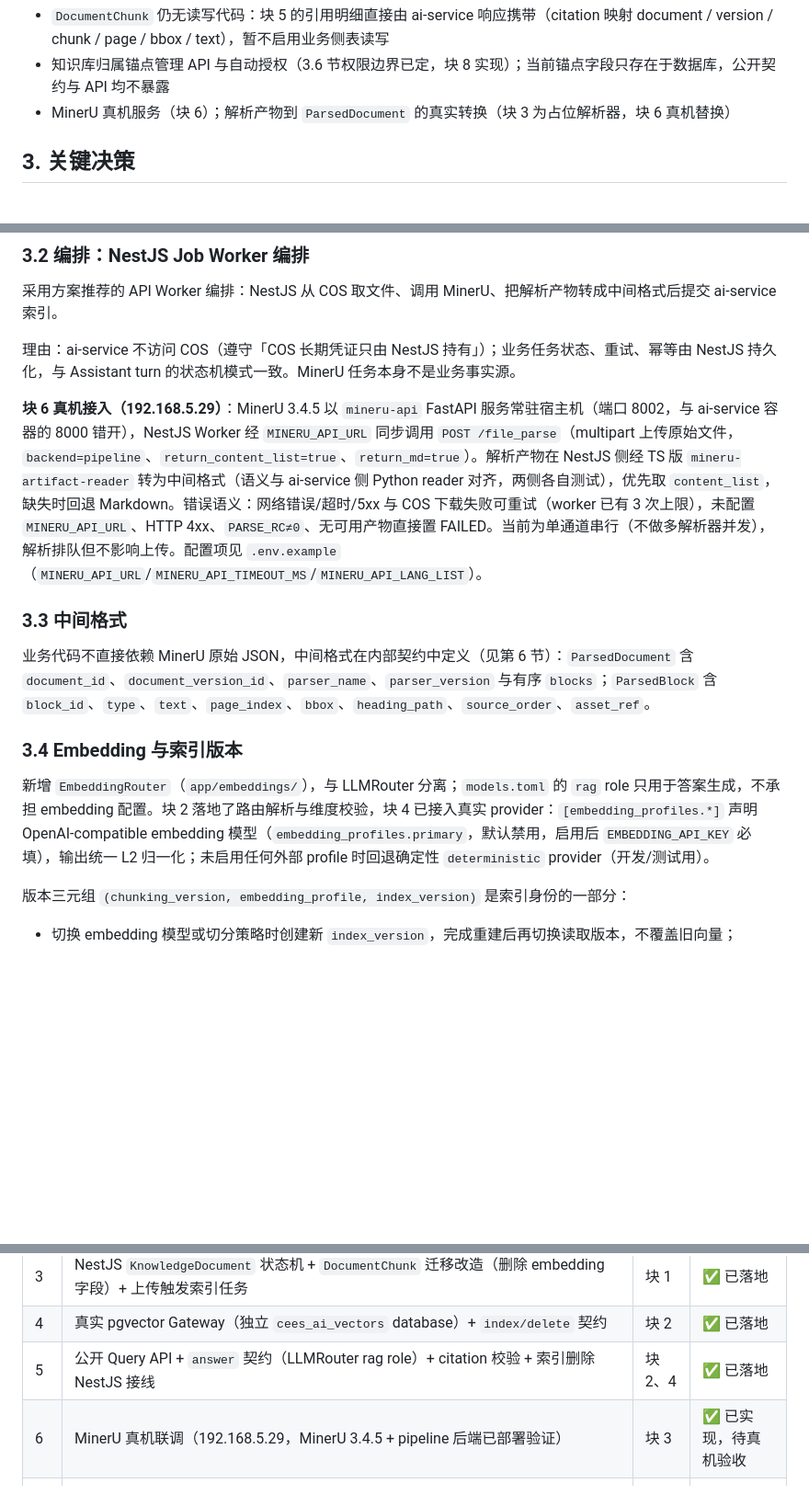
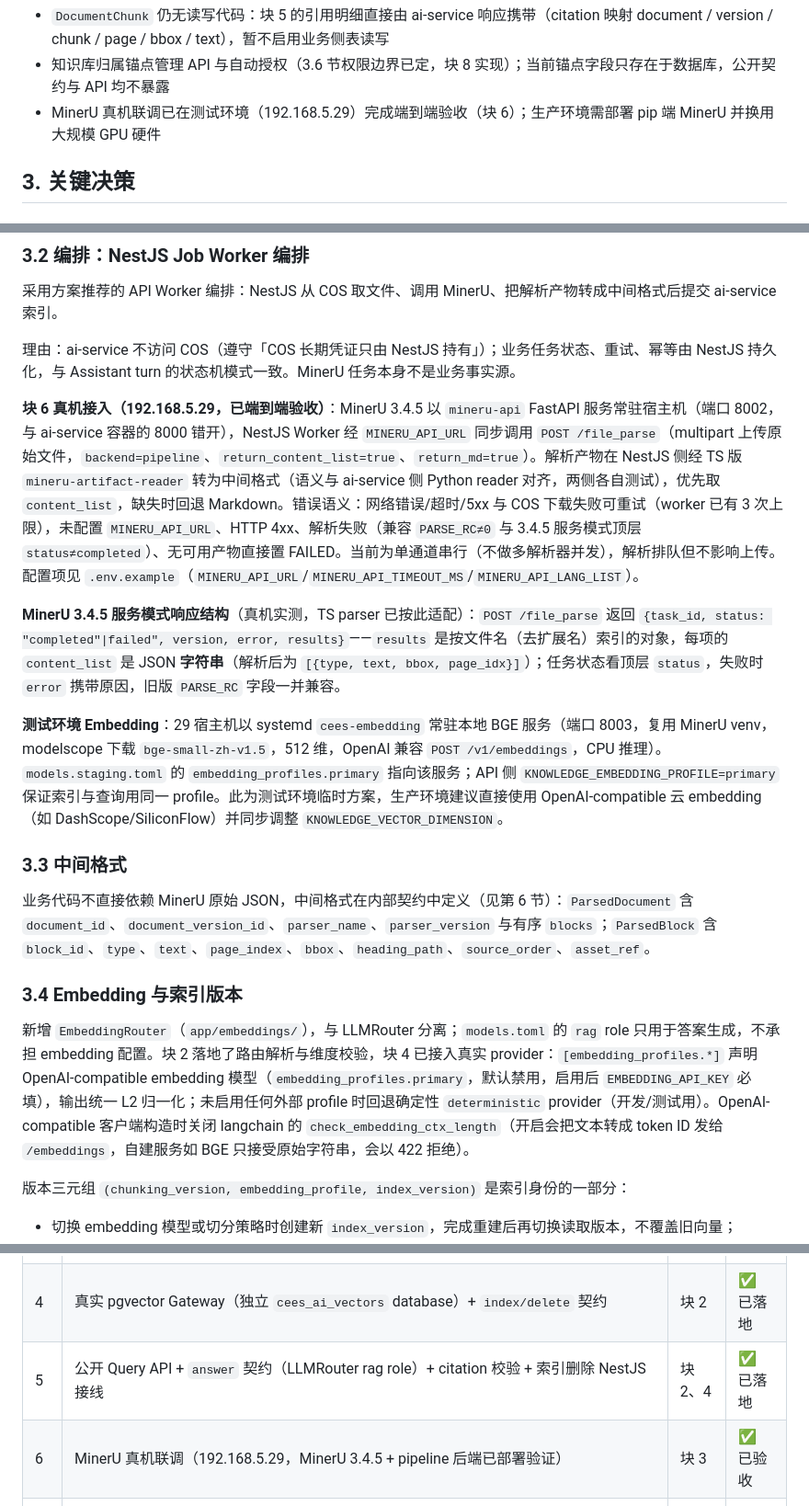
Before and after one commit to tubalong/cees_ai, a Markdown page: docs/architecture/knowledge-rag.md, 3 parts joined by grey strips. Shown at 92% size. Drawn GitHub-style; blank space fills up the shorter version.

```diff
--- a/docs/architecture/knowledge-rag.md
+++ b/docs/architecture/knowledge-rag.md
@@ -72,7 +72,7 @@ NestJS API   = 业务事实、权限、状态与审计层（apps/api）
 
 - `DocumentChunk` 仍无读写代码：块 5 的引用明细直接由 ai-service 响应携带（citation 映射 document / version / chunk / page / bbox / text），暂不启用业务侧表读写
 - 知识库归属锚点管理 API 与自动授权（3.6 节权限边界已定，块 8 实现）；当前锚点字段只存在于数据库，公开契约与 API 均不暴露
-- MinerU 真机服务（块 6）；解析产物到 `ParsedDocument` 的真实转换（块 3 为占位解析器，块 6 真机替换）
+- MinerU 真机联调已在测试环境（192.168.5.29）完成端到端验收（块 6）；生产环境需部署 pip 端 MinerU 并换用大规模 GPU 硬件
 
 ## 3. 关键决策
 
@@ -99,7 +99,11 @@ NestJS API   = 业务事实、权限、状态与审计层（apps/api）
 
 理由：ai-service 不访问 COS（遵守「COS 长期凭证只由 NestJS 持有」）；业务任务状态、重试、幂等由 NestJS 持久化，与 Assistant turn 的状态机模式一致。MinerU 任务本身不是业务事实源。
 
-**块 6 真机接入（192.168.5.29）**：MinerU 3.4.5 以 `mineru-api` FastAPI 服务常驻宿主机（端口 8002，与 ai-service 容器的 8000 错开），NestJS Worker 经 `MINERU_API_URL` 同步调用 `POST /file_parse`（multipart 上传原始文件，`backend=pipeline`、`return_content_list=true`、`return_md=true`）。解析产物在 NestJS 侧经 TS 版 `mineru-artifact-reader` 转为中间格式（语义与 ai-service 侧 Python reader 对齐，两侧各自测试），优先取 `content_list`，缺失时回退 Markdown。错误语义：网络错误/超时/5xx 与 COS 下载失败可重试（worker 已有 3 次上限），未配置 `MINERU_API_URL`、HTTP 4xx、`PARSE_RC≠0`、无可用产物直接置 FAILED。当前为单通道串行（不做多解析器并发），解析排队但不影响上传。配置项见 `.env.example`（`MINERU_API_URL`/`MINERU_API_TIMEOUT_MS`/`MINERU_API_LANG_LIST`）。
+**块 6 真机接入（192.168.5.29，已端到端验收）**：MinerU 3.4.5 以 `mineru-api` FastAPI 服务常驻宿主机（端口 8002，与 ai-service 容器的 8000 错开），NestJS Worker 经 `MINERU_API_URL` 同步调用 `POST /file_parse`（multipart 上传原始文件，`backend=pipeline`、`return_content_list=true`、`return_md=true`）。解析产物在 NestJS 侧经 TS 版 `mineru-artifact-reader` 转为中间格式（语义与 ai-service 侧 Python reader 对齐，两侧各自测试），优先取 `content_list`，缺失时回退 Markdown。错误语义：网络错误/超时/5xx 与 COS 下载失败可重试（worker 已有 3 次上限），未配置 `MINERU_API_URL`、HTTP 4xx、解析失败（兼容 `PARSE_RC≠0` 与 3.4.5 服务模式顶层 `status≠completed`）、无可用产物直接置 FAILED。当前为单通道串行（不做多解析器并发），解析排队但不影响上传。配置项见 `.env.example`（`MINERU_API_URL`/`MINERU_API_TIMEOUT_MS`/`MINERU_API_LANG_LIST`）。
+
+**MinerU 3.4.5 服务模式响应结构**（真机实测，TS parser 已按此适配）：`POST /file_parse` 返回 `{task_id, status: "completed"|failed", version, error, results}`——`results` 是按文件名（去扩展名）索引的对象，每项的 `content_list` 是 JSON **字符串**（解析后为 `[{type, text, bbox, page_idx}]`）；任务状态看顶层 `status`，失败时 `error` 携带原因，旧版 `PARSE_RC` 字段一并兼容。
+
+**测试环境 Embedding**：29 宿主机以 systemd `cees-embedding` 常驻本地 BGE 服务（端口 8003，复用 MinerU venv，modelscope 下载 `bge-small-zh-v1.5`，512 维，OpenAI 兼容 `POST /v1/embeddings`，CPU 推理）。`models.staging.toml` 的 `embedding_profiles.primary` 指向该服务；API 侧 `KNOWLEDGE_EMBEDDING_PROFILE=primary` 保证索引与查询用同一 profile。此为测试环境临时方案，生产环境建议直接使用 OpenAI-compatible 云 embedding（如 DashScope/SiliconFlow）并同步调整 `KNOWLEDGE_VECTOR_DIMENSION`。
 
 ### 3.3 中间格式
 
@@ -107,7 +111,7 @@ NestJS API   = 业务事实、权限、状态与审计层（apps/api）
 
 ### 3.4 Embedding 与索引版本
 
-新增 `EmbeddingRouter`（`app/embeddings/`），与 LLMRouter 分离；`models.toml` 的 `rag` role 只用于答案生成，不承担 embedding 配置。块 2 落地了路由解析与维度校验，块 4 已接入真实 provider：`[embedding_profiles.*]` 声明 OpenAI-compatible embedding 模型（`embedding_profiles.primary`，默认禁用，启用后 `EMBEDDING_API_KEY` 必填），输出统一 L2 归一化；未启用任何外部 profile 时回退确定性 `deterministic` provider（开发/测试用）。
+新增 `EmbeddingRouter`（`app/embeddings/`），与 LLMRouter 分离；`models.toml` 的 `rag` role 只用于答案生成，不承担 embedding 配置。块 2 落地了路由解析与维度校验，块 4 已接入真实 provider：`[embedding_profiles.*]` 声明 OpenAI-compatible embedding 模型（`embedding_profiles.primary`，默认禁用，启用后 `EMBEDDING_API_KEY` 必填），输出统一 L2 归一化；未启用任何外部 profile 时回退确定性 `deterministic` provider（开发/测试用）。OpenAI-compatible 客户端构造时关闭 langchain 的 `check_embedding_ctx_length`（开启会把文本转成 token ID 发给 `/embeddings`，自建服务如 BGE 只接受原始字符串，会以 422 拒绝）。
 
 版本三元组 `(chunking_version, embedding_profile, index_version)` 是索引身份的一部分：
 
@@ -248,7 +252,7 @@ PENDING -> PARSING -> PARSED -> INDEXING -> READY
 | 3 | NestJS `KnowledgeDocument` 状态机 + `DocumentChunk` 迁移改造（删除 embedding 字段）+ 上传触发索引任务 | 块 1 | ✅ 已落地 |
 | 4 | 真实 pgvector Gateway（独立 `cees_ai_vectors` database）+ `index/delete` 契约 | 块 2 | ✅ 已落地 |
 | 5 | 公开 Query API + `answer` 契约（LLMRouter rag role）+ citation 校验 + 索引删除 NestJS 接线 | 块 2、4 | ✅ 已落地 |
-| 6 | MinerU 真机联调（192.168.5.29，MinerU 3.4.5 + pipeline 后端已部署验证） | 块 3 | ✅ 已实现，待真机验收 |
+| 6 | MinerU 真机联调（192.168.5.29，MinerU 3.4.5 + pipeline 后端已部署验证） | 块 3 | ✅ 已验收 |
 | 7 | Assistant RAG 工具接入（阶段 B） | 块 5 | 待开始 |
 | 8 | 知识库归属锚点管理与自动授权（3.6 节：项目/部门/公司级分类、锚点人群虚拟 READER、悬挂处理） | 块 5 | 待开始 |
 
```
Also changed, not shown: other parts of docs/architecture/knowledge-rag.md (+1 -1 lines), docs/product/knowledge-base-management.md (+4 -6 lines).
